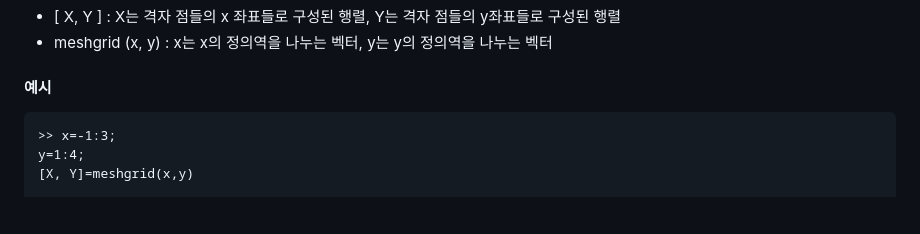
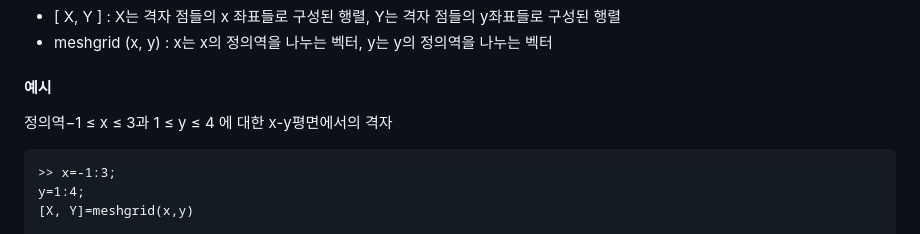
Before and after one commit to NAMHUBB/Nam, a Markdown page: MATLAB/3차원 그래프.md, the part around the change. Drawn GitHub-style; blank space fills up the shorter version.

Commit message:
Update 3차원 그래프.md
Signed-off-by: NAM <namkh00121@gmail.com>

````diff
--- a/MATLAB/3차원 그래프.md
+++ b/MATLAB/3차원 그래프.md
@@ -34,6 +34,8 @@ Y는 격자 점들의 y좌표들로 구성된 행렬
 y는 y의 정의역을 나누는 벡터
 
 #### 예시
+
+정의역−1 ≤ x ≤ 3과 1 ≤ y ≤ 4 에 대한 x-y평면에서의 격자
 
 ```
 >> x=-1:3;
````
